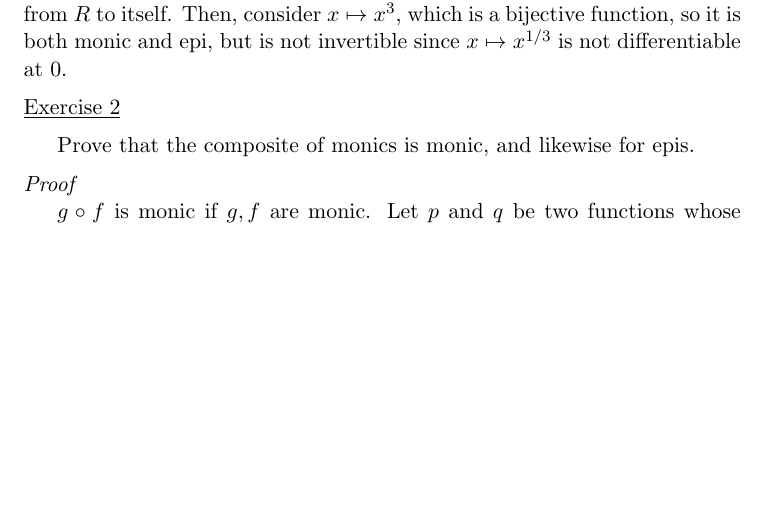
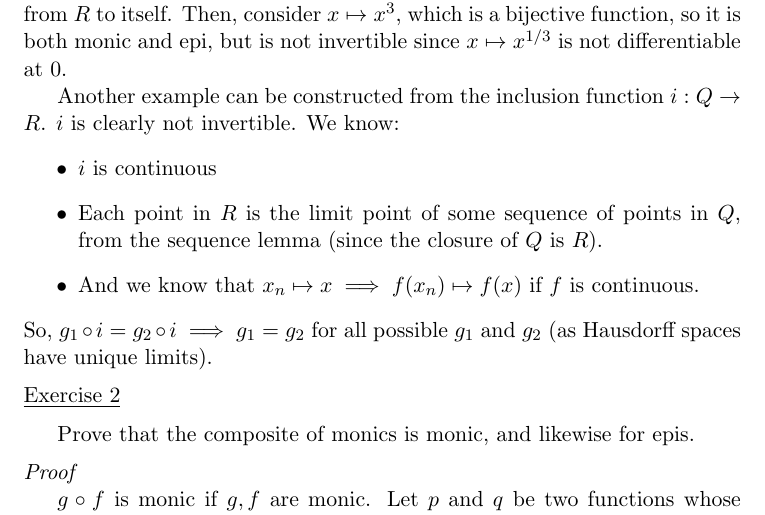
Before and after one commit to 0xpr/category_theory, a LaTeX problem sheet (exercises.tex, which reads ch1/mon_ep_z/01.tex): part of page 10 of 12, cut so that both start at the same text, the shorter picture padded with empty space. Compiled offline with pdfLaTeX.

Commit message:
Updated Q1 Monics, Epis and Zeros

```diff
--- a/ch1/mon_ep_z/01.tex
+++ b/ch1/mon_ep_z/01.tex
@@ -11,4 +11,17 @@ Find a category with an arrow which is both epi and monic, but not invertible.
 
 Let $R$ be a one object category with arrows all differentiable functions from $R$ to itself. Then, consider $x \mapsto x^3$, which is a bijective function, so it is both monic and epi, but is not invertible since $x \mapsto x^{1/3}$ is not differentiable at $0$.
 
+Another example can be constructed from the inclusion function $i: Q \rightarrow
+R$. $i$ is clearly not invertible.
+We know:
+\begin{itemize}
+    \item $i$ is continuous
+    \item Each point in $R$ is the limit point of some sequence of points in
+    $Q$, from the sequence lemma (since the closure of $Q$ is $R$).
+    \item And we know that $x_n \mapsto x \implies f(x_n) \mapsto f(x)$ if $f$
+    is continuous.
+\end{itemize}
+So, $g_1 \circ i = g_2 \circ i \implies g_1 = g_2$ for all possible $g_1$ and
+$g_2$ (as Hausdorff spaces have unique limits).
+
 \vspace{2mm}
```
Also changed, not shown: exercises.pdf, 1 other file.
